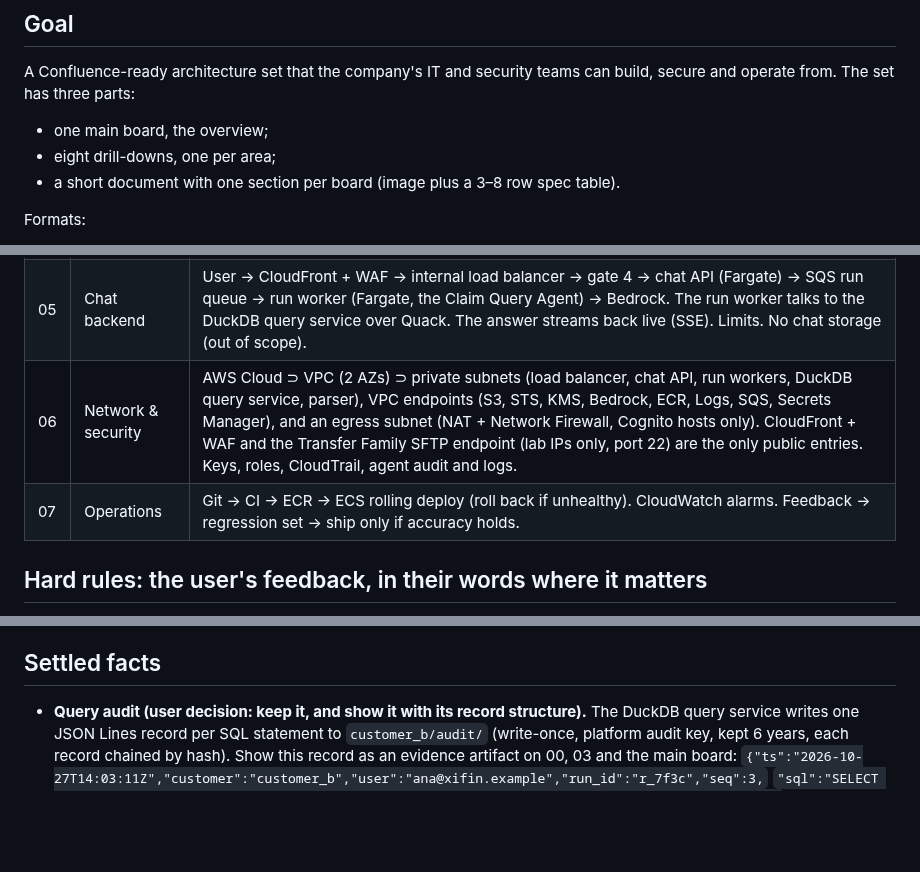
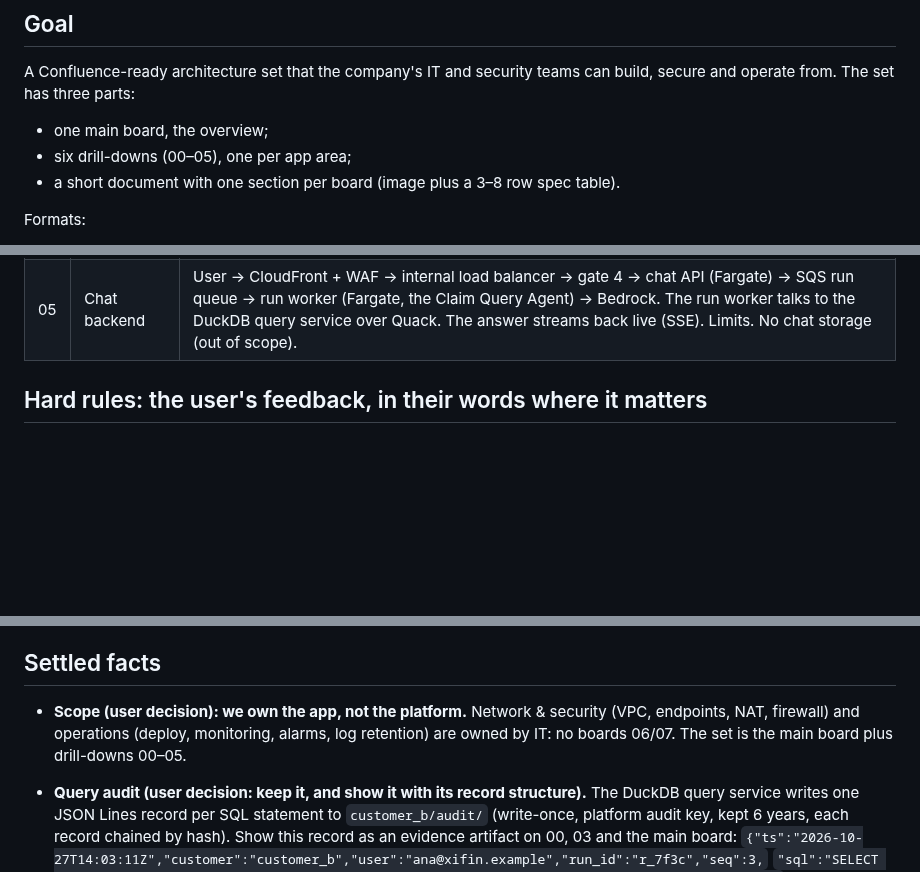
Before and after one commit to Peter-Shamoun/cc, a Markdown page: docs/architecture/BRIEF.md, 3 parts joined by grey strips. Rendered like a GitHub page; blank space fills up the shorter version.

Commit message:
Architecture: network & security and operations are IT's, out of scope; main board loses badges 06/07
Co-Authored-By: Claude Opus 5.5 <noreply@anthropic.com>
Claude-Session: https://claude.ai/code/session_016uF8mxJK8MMFGsujh3CJ5M

```diff
--- a/docs/architecture/BRIEF.md
+++ b/docs/architecture/BRIEF.md
@@ -5,7 +5,7 @@
 A Confluence-ready architecture set that the company's IT and security teams can build, secure and operate from.
 The set has three parts:
 - one main board, the overview;
-- eight drill-downs, one per area;
+- six drill-downs (00–05), one per app area;
 - a short document with one section per board (image plus a 3–8 row spec table).
 
 Formats:
@@ -38,8 +38,6 @@ Middle-ground length: about 15–20 PDF pages. No 100-page sets.
 | 03 | Query path | Run worker: Claim Query Agent → ClaimClarity CLI (`cli.py`) → SQL guard → over Quack → DuckDB query service. The query service exchanges the token at STS (gate 5) and reads `customer_b/semantic_layer/` (gate 6); `lossless.*` only after a reasoned escalation. Customer A is blocked by the API and by IAM. |
 | 04 | Analyzer | The user's excalidraw: frontend ⇄ Claim Query Agent. The agent's inputs: the solved example bank (K = 3), references (prompt cached: rules, EDI glossary, semantic schema + allowed values), the tool and CLI reference (prompt cached), the system prompt + history (cached) and the newest prompt. It runs Claude Haiku, first decides to answer, clarify or escalate, then calls `cli.py` → SQL guard. The full lossless schema is reachable only after escalation. **Add the KPI gate** in front: a preset fits → preset KPI queries (the gate fills the parameters); otherwise → the agent. |
 | 05 | Chat backend | User → CloudFront + WAF → internal load balancer → gate 4 → chat API (Fargate) → SQS run queue → run worker (Fargate, the Claim Query Agent) → Bedrock. The run worker talks to the DuckDB query service over Quack. The answer streams back live (SSE). Limits. No chat storage (out of scope). |
-| 06 | Network & security | AWS Cloud ⊃ VPC (2 AZs) ⊃ private subnets (load balancer, chat API, run workers, DuckDB query service, parser), VPC endpoints (S3, STS, KMS, Bedrock, ECR, Logs, SQS, Secrets Manager), and an egress subnet (NAT + Network Firewall, Cognito hosts only). CloudFront + WAF and the Transfer Family SFTP endpoint (lab IPs only, port 22) are the only public entries. Keys, roles, CloudTrail, agent audit and logs. |
-| 07 | Operations | Git → CI → ECR → ECS rolling deploy (roll back if unhealthy). CloudWatch alarms. Feedback → regression set → ship only if accuracy holds. |
 
 ## Hard rules: the user's feedback, in their words where it matters
 
@@ -88,6 +86,10 @@ Middle-ground length: about 15–20 PDF pages. No 100-page sets.
 
 ## Settled facts
 
+- **Scope (user decision): we own the app, not the platform.** Network & security (VPC, endpoints, NAT, firewall) and
+  operations (deploy, monitoring, alarms, log retention) are owned by IT: no boards 06/07. The set is the main board
+  plus drill-downs 00–05.
+
 - **Query audit (user decision: keep it, and show it with its record structure).** The DuckDB query service writes one
   JSON Lines record per SQL statement to `customer_b/audit/` (write-once, platform audit key, kept 6 years, each
   record chained by hash). Show this record as an evidence artifact on 00, 03 and the main board:
```
Also changed, not shown: docs/architecture/00-overview.png, 3 other files.
